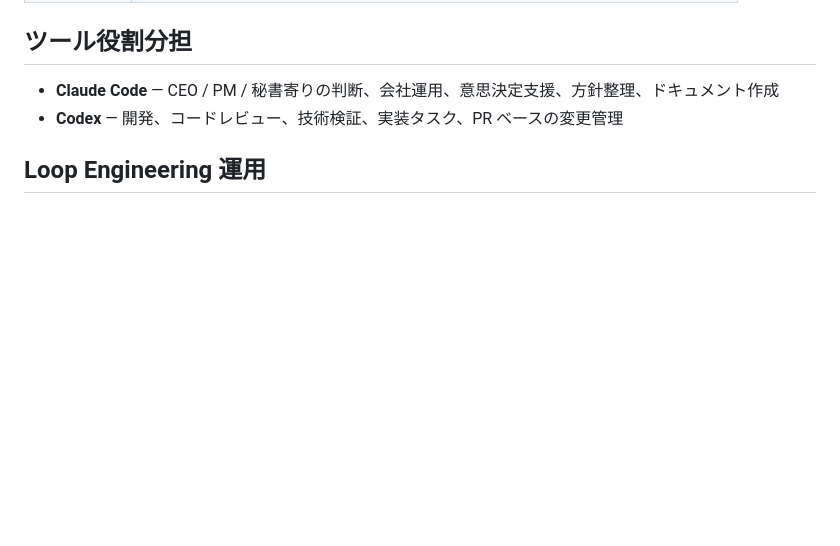
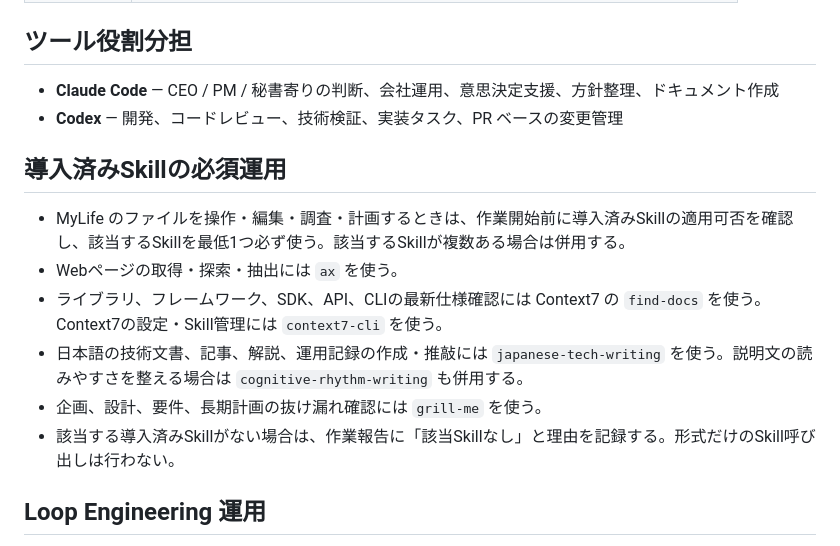
Before and after one commit to UryuAtsuya/My_Life, a Markdown page: AGENTS.md, the part around the change. Rendered like a GitHub page; blank space fills up the shorter version.

Commit message:
docs: require installed skills for MyLife work

```diff
--- a/AGENTS.md
+++ b/AGENTS.md
@@ -21,6 +21,14 @@ GitHub (UryuAtsuya/My_Life) と同期し、履歴管理を行う。
 ## ツール役割分担
 - **Claude Code** — CEO / PM / 秘書寄りの判断、会社運用、意思決定支援、方針整理、ドキュメント作成
 - **Codex** — 開発、コードレビュー、技術検証、実装タスク、PR ベースの変更管理
+
+## 導入済みSkillの必須運用
+- MyLife のファイルを操作・編集・調査・計画するときは、作業開始前に導入済みSkillの適用可否を確認し、該当するSkillを最低1つ必ず使う。該当するSkillが複数ある場合は併用する。
+- Webページの取得・探索・抽出には `ax` を使う。
+- ライブラリ、フレームワーク、SDK、API、CLIの最新仕様確認には Context7 の `find-docs` を使う。Context7の設定・Skill管理には `context7-cli` を使う。
+- 日本語の技術文書、記事、解説、運用記録の作成・推敲には `japanese-tech-writing` を使う。説明文の読みやすさを整える場合は `cognitive-rhythm-writing` も併用する。
+- 企画、設計、要件、長期計画の抜け漏れ確認には `grill-me` を使う。
+- 該当する導入済みSkillがない場合は、作業報告に「該当Skillなし」と理由を記録する。形式だけのSkill呼び出しは行わない。
 
 ## Loop Engineering 運用
 - agent 指示は root に集約しすぎず、用途別 md に分ける。分割ルールの正本は `company/engineering/docs/2026-06-26-agent-instruction-map.md`。
```
Also changed, not shown: CLAUDE.md (+8 -0 lines).
